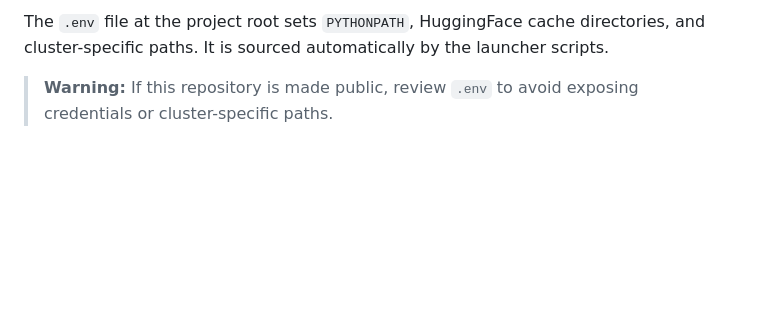
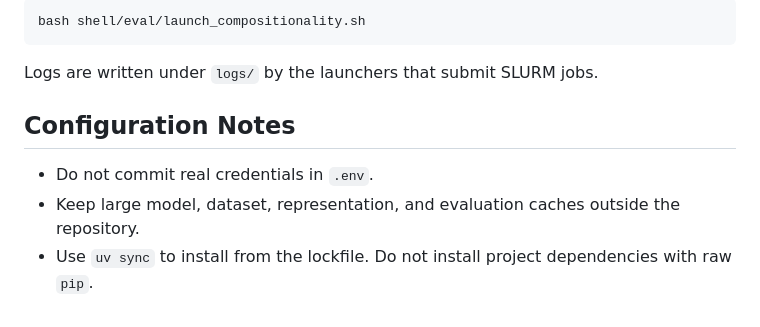
Before and after one commit to luisfpal/multimodal_finetuned_representations, a Markdown page: README.md, the part around one of its changes. GitHub-like rendering; blank space fills up the shorter version.

````diff
--- a/README.md
+++ b/README.md
@@ -126,4 +157,12 @@ bash shell/eval/run_local_evaluation.sh "lbasile/llava_7b"
 
-The `.env` file at the project root sets `PYTHONPATH`, HuggingFace cache directories, and cluster-specific paths. It is sourced automatically by the launcher scripts.
+```bash
+bash shell/eval/launch_compositionality.sh
+```
 
-> **Warning:** If this repository is made public, review `.env` to avoid exposing credentials or cluster-specific paths.
+Logs are written under `logs/` by the launchers that submit SLURM jobs.
+
+## Configuration Notes
+
+- Do not commit real credentials in `.env`.
+- Keep large model, dataset, representation, and evaluation caches outside the repository.
+- Use `uv sync` to install from the lockfile. Do not install project dependencies with raw `pip`.
````
Also changed, not shown: other parts of README.md (+98 -67 lines).
